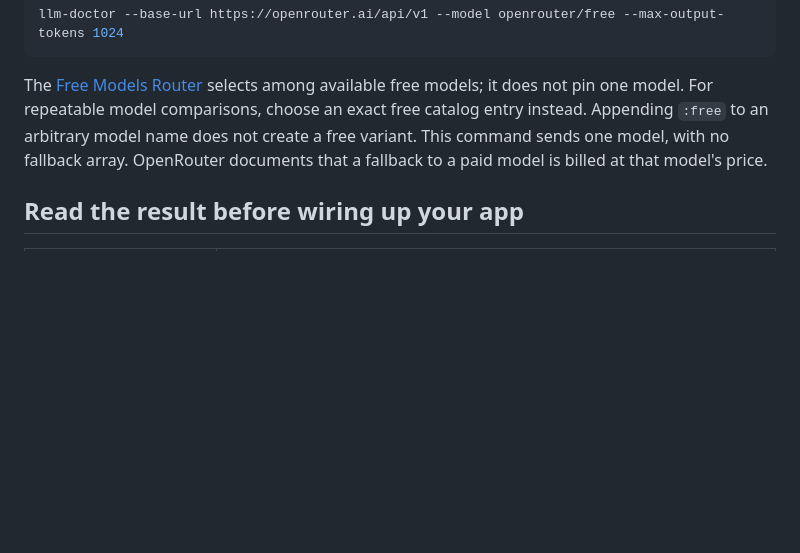
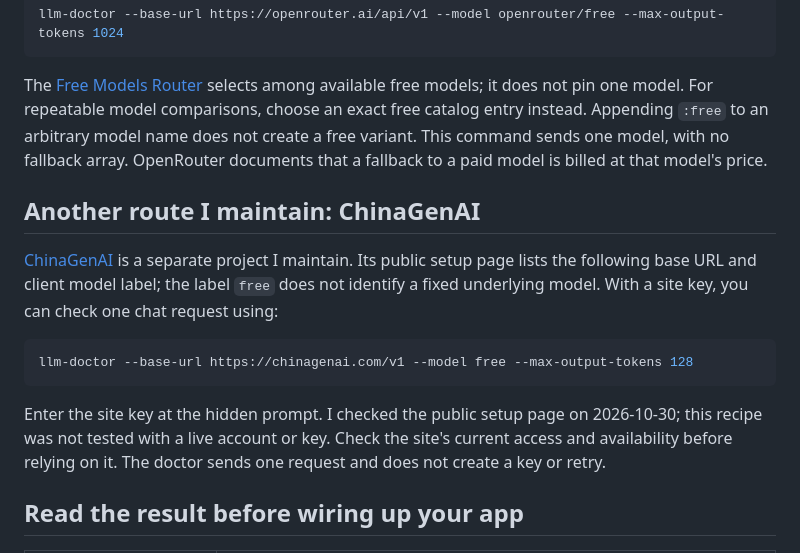
Before and after one commit to LydiaTools/llm-endpoint-doctor, a Markdown page: docs/free-api-setup.md, the part around the change. GitHub-like rendering; blank space fills up the shorter version.

````diff
--- a/docs/free-api-setup.md
+++ b/docs/free-api-setup.md
@@ -46,6 +46,16 @@ llm-doctor --base-url https://openrouter.ai/api/v1 --model openrouter/free --max
 
 The [Free Models Router](https://openrouter.ai/openrouter/free) selects among available free models; it does not pin one model. For repeatable model comparisons, choose an exact free catalog entry instead. Appending `:free` to an arbitrary model name does not create a free variant. This command sends one model, with no fallback array. OpenRouter documents that a fallback to a paid model is billed at that model's price.
 
+## Another route I maintain: ChinaGenAI
+
+[ChinaGenAI](https://chinagenai.com/connect) is a separate project I maintain. Its public setup page lists the following base URL and client model label; the label `free` does not identify a fixed underlying model. With a site key, you can check one chat request using:
+
+```bash
+llm-doctor --base-url https://chinagenai.com/v1 --model free --max-output-tokens 128
+```
+
+Enter the site key at the hidden prompt. I checked the public setup page on 2026-10-30; this recipe was not tested with a live account or key. Check the site's current access and availability before relying on it. The doctor sends one request and does not create a key or retry.
+
 ## Read the result before wiring up your app
 
 | Result | Next action |
````
Also changed, not shown: docs/free-api-setup.zh-CN.md (+10 -0 lines).
